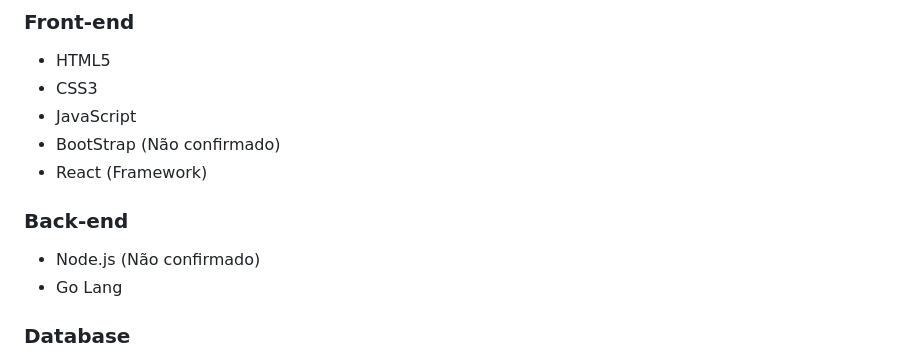
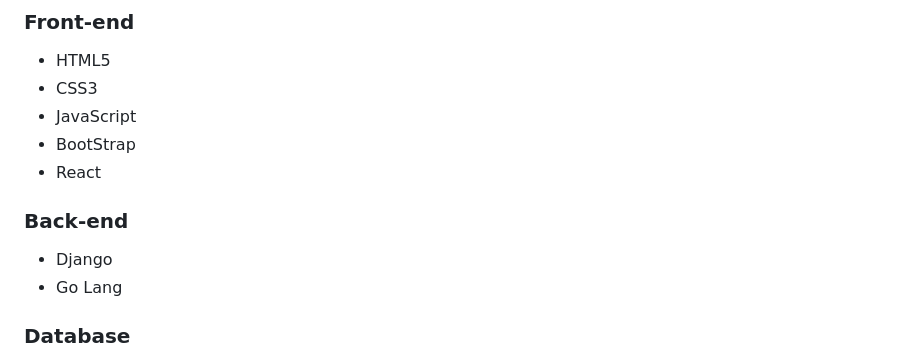
Before and after one commit to josuehasspereira/TecHass, a Markdown page: README.md, the part around the change. Drawn GitHub-style.

Commit message:
Atualizado as linguagens para back

```diff
--- a/README.md
+++ b/README.md
@@ -140,11 +140,11 @@ Este documento de casos de uso fornece uma visão geral das principais funcional
 - HTML5
 - CSS3
 - JavaScript
-- BootStrap (Não confirmado)
-- React (Framework)
+- BootStrap
+- React
 
 ### Back-end
-- Node.js (Não confirmado)
+- Django
 - Go Lang
 
 ### Database
```
